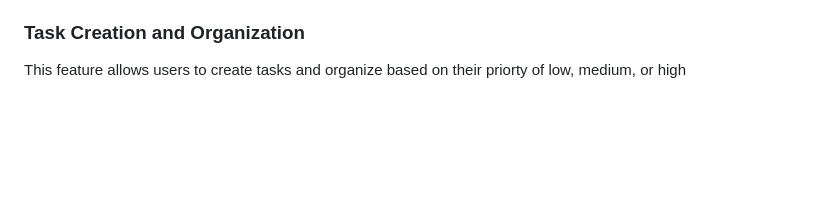
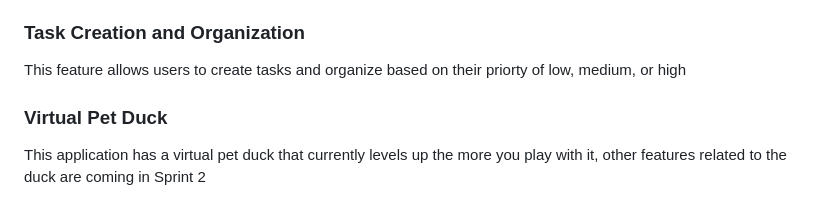
Before and after one commit to hvpham-yorku/project-quick-quacker-coding, a Markdown page: README.md, the part around the change. Drawn GitHub-style; blank space fills up the shorter version.

```diff
--- a/README.md
+++ b/README.md
@@ -84,3 +84,6 @@ This feature is wher users have to creata an account using their email to use th
 
 ### Task Creation and Organization
 This feature allows users to create tasks and organize based on their priorty of low, medium, or high
+
+### Virtual Pet Duck
+This application has a virtual pet duck that currently levels up the more you play with it, other features related to the duck are coming in Sprint 2
```
